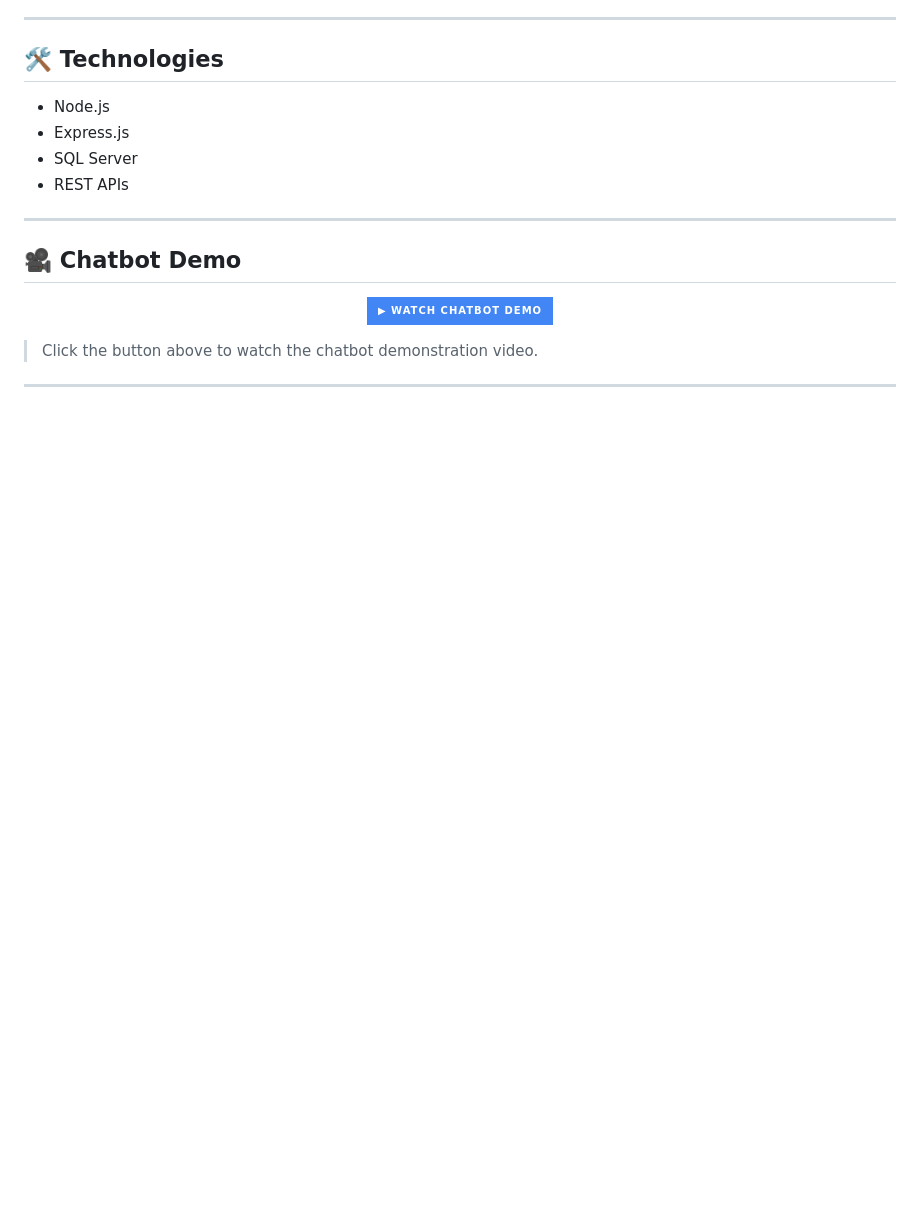
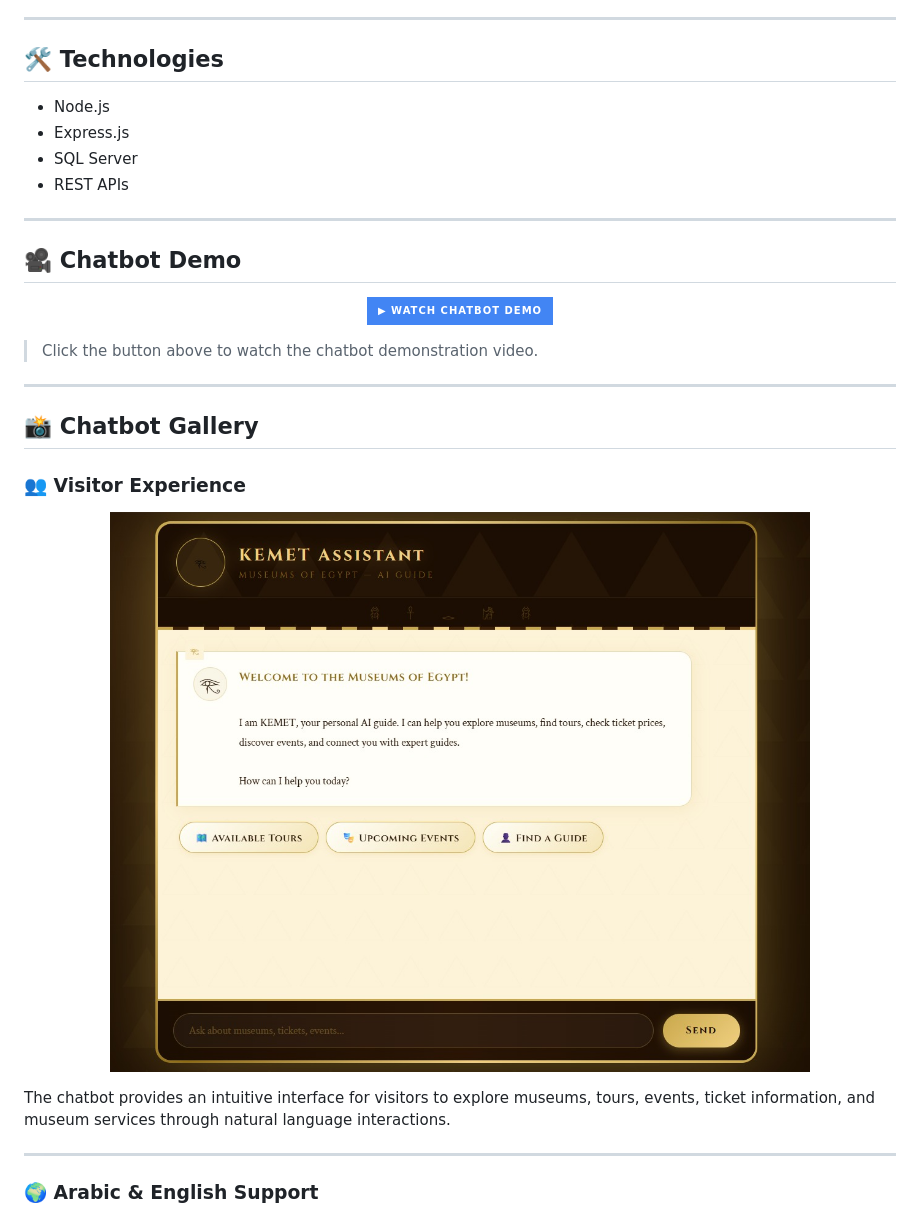
Before and after one commit to ghadaalii/KEMET, a Markdown page: README.md, the part around one of its changes. GitHub-like rendering; badges without logos; blank space fills up the shorter version.

```diff
--- a/README.md
+++ b/README.md
@@ -475,3 +475,17 @@ The chatbot is connected directly to the museum database and provides real-time
 > Click the button above to watch the chatbot demonstration video.
 
 ---
+## 📸 Chatbot Gallery
+
+### 👥 Visitor Experience
+
+<p align="center">
+  <img src="Chatbot/Chatbot1.jpeg" width="90%">
+</p>
+
+The chatbot provides an intuitive interface for visitors to explore museums, tours, events, ticket information, and museum services through natural language interactions.
+
+---
+
+### 🌍 Arabic & English Support
+
```
Also changed, not shown: other parts of README.md (+25 -0 lines).
